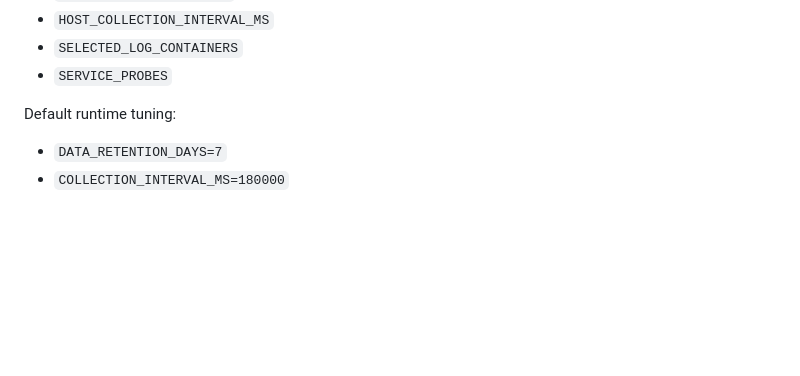
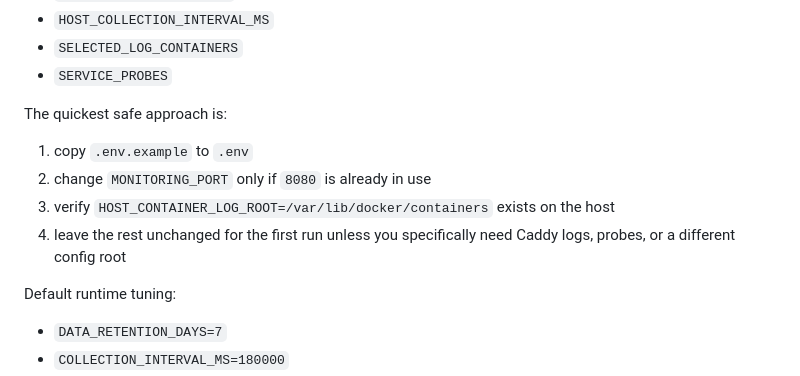
Before and after one commit to willian2501/monitoring_tool_for_ubuntu, a Markdown page: README.md, the part around one of its changes. GitHub-like rendering; blank space fills up the shorter version.

```diff
--- a/README.md
+++ b/README.md
@@ -317,6 +368,13 @@ Important variables:
 - `HOST_COLLECTION_INTERVAL_MS`
 - `SELECTED_LOG_CONTAINERS`
 - `SERVICE_PROBES`
+
+The quickest safe approach is:
+
+1. copy `.env.example` to `.env`
+2. change `MONITORING_PORT` only if `8080` is already in use
+3. verify `HOST_CONTAINER_LOG_ROOT=/var/lib/docker/containers` exists on the host
+4. leave the rest unchanged for the first run unless you specifically need Caddy logs, probes, or a different config root
 
 Default runtime tuning:
 
```
Also changed, not shown: other parts of README.md (+51 -0 lines).
